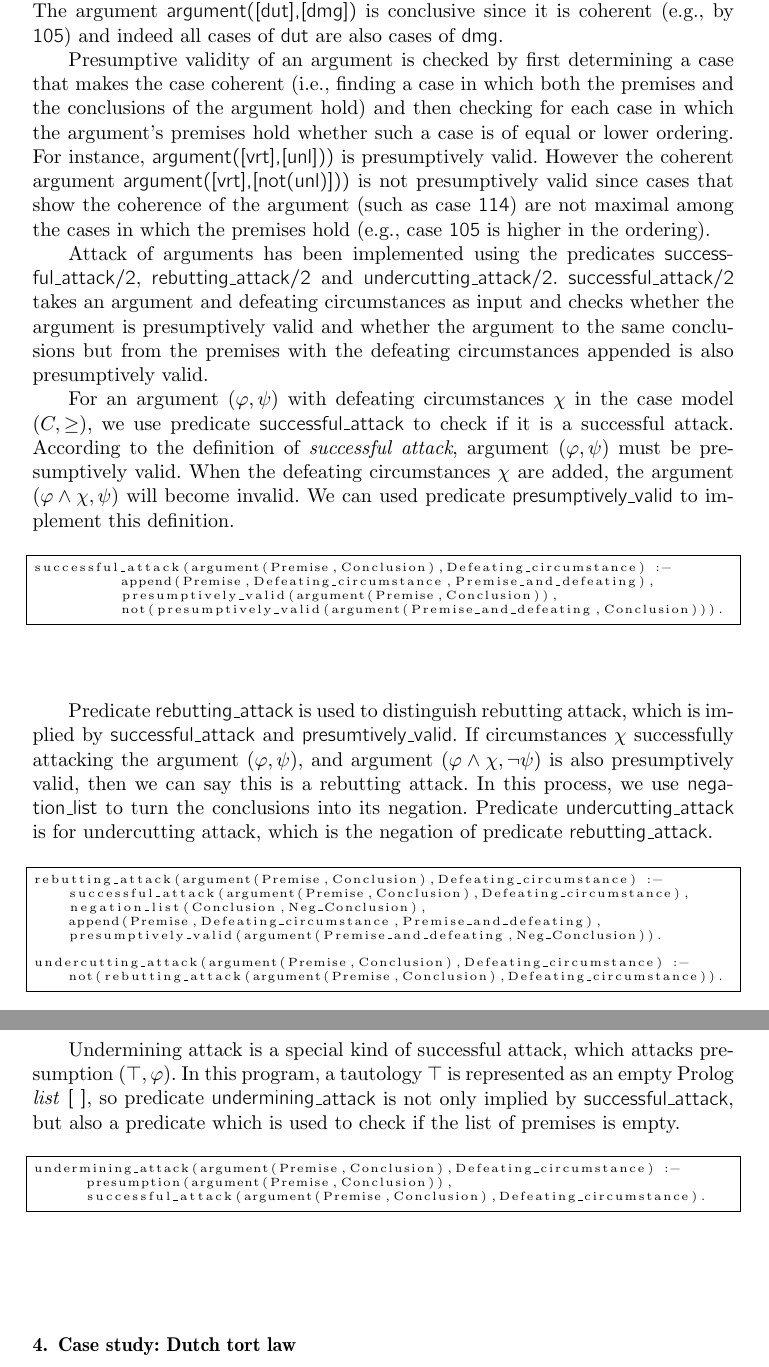
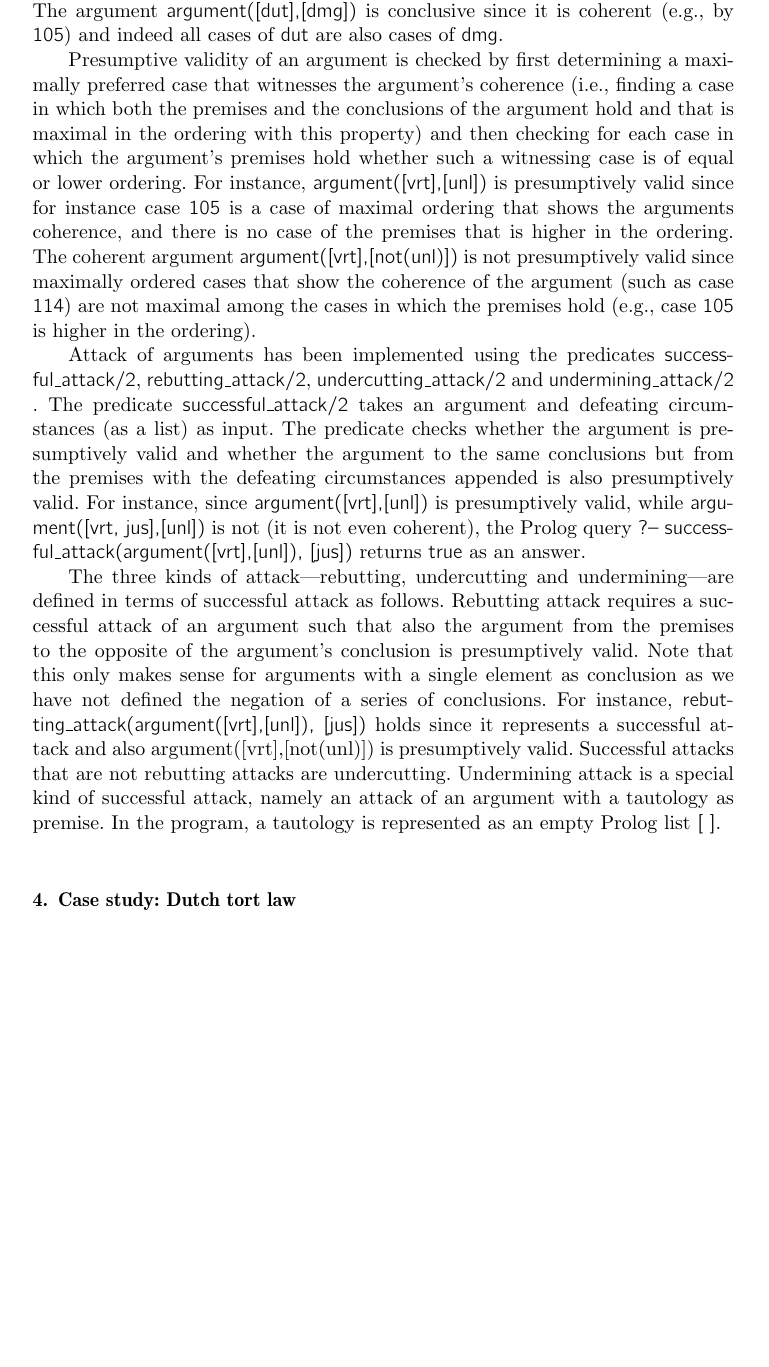
Before and after one commit to bartverheij/jurix2018zheng, a LaTeX document (jurix2018.tex): two parts of pages 5 and 6 of 18 before the commit and part of page 5 of 17 after it, the two joined at a grey line, cut so that both start at the same text, the shorter picture padded with empty space. Compiled offline with pdfLaTeX.

Commit message:
A bit more

```diff
--- a/jurix2018.tex
+++ b/jurix2018.tex
@@ -179,39 +179,11 @@ The three kinds of validity of arguments can be checked using the predicates {\m
 
 The conclusiveness of an argument is checked by first checking whether the argument is coherent and then checking, if all cases in the case model that contain the argument's premises also contain its conclusions. For instance, {\mf argument([dmg],[dut])} is coherent (e.g., by case {\mf 105}) but not conclusive (by case {\mf 104}). The argument {\mf argument([dut],[dmg])} is conclusive since it is coherent (e.g., by {\mf 105}) and indeed all cases of {\mf dut} are also cases of {\mf dmg}.
 
-Presumptive validity of an argument is checked by first determining a case that makes the case coherent (i.e., finding a case in which both the premises and the conclusions of the argument hold) and then checking for each case in which the argument's premises hold whether such a case is of equal or lower ordering. For instance, {\mf argument([vrt],[unl]))} is presumptively valid. However the coherent argument {\mf argument([vrt],[not(unl)]))} is not presumptively valid since cases that show the coherence of the argument (such as case {\mf 114}) are not maximal among the cases in which the premises hold (e.g., case {\mf 105} is higher in the ordering).
+Presumptive validity of an argument is checked by first determining a maximally preferred case that witnesses the argument's coherence (i.e., finding a case in which both the premises and the conclusions of the argument hold and that is maximal in the ordering with this property) and then checking for each case in which the argument's premises hold whether such a witnessing case is of equal or lower ordering. For instance, {\mf argument([vrt],[unl])} is presumptively valid since for instance case {\mf 105} is a case of maximal ordering that shows the arguments coherence, and there is no case of the premises that is higher in the ordering. The coherent argument {\mf argument([vrt],[not(unl)])} is not presumptively valid since maximally ordered cases that show the coherence of the argument (such as case {\mf 114}) are not maximal among the cases in which the premises hold (e.g., case {\mf 105} is higher in the ordering).
 
-Attack of arguments has been implemented using the predicates {\mf successful\_attack/2}, {\mf rebutting\_attack/2} and {\mf undercutting\_attack/2}. {\mf successful\_attack/2} takes an argument and defeating circumstances as input and checks whether the argument is presumptively valid and whether the argument to the same conclusions but from the premises with the defeating circumstances appended is also presumptively valid.
+Attack of arguments has been implemented using the predicates {\mf successful\_attack/2}, {\mf rebutting\_attack/2}, {\mf undercutting\_attack/2} and {\mf undermining\_attack/2} . The predicate {\mf successful\_attack/2} takes an argument and defeating circumstances (as a list) as input. The predicate checks whether the argument is presumptively valid and whether the argument to the same conclusions but from the premises with the defeating circumstances appended is also presumptively valid. For instance, since {\mf argument([vrt],[unl])} is presumptively valid, while {\mf argument([vrt, jus],[unl])} is not (it is not even coherent), the Prolog query {\mf ?-- successful\_attack(argument([vrt],[unl]), [jus])} returns {\mf true} as an answer.
 
-
-
-
-For an argument $(\varphi, \psi)$ with defeating circumstances $\chi$ in the case model $(C, \geq)$, we use predicate {\mf successful\_attack} to check if it is a successful attack. According to the definition of \textit{successful attack}, argument $(\varphi, \psi)$ must be presumptively valid. When the defeating circumstances $\chi$ are added, the argument $(\varphi \wedge \chi, \psi)$ will become invalid. We can used predicate {\mf presumptively\_valid} to implement this definition.
-\begin{lstlisting}
-successful_attack(argument(Premise,Conclusion),Defeating_circumstance) :-
-					append(Premise,Defeating_circumstance,Premise_and_defeating),
-					presumptively_valid(argument(Premise,Conclusion)),
-					not(presumptively_valid(argument(Premise_and_defeating,Conclusion))).
-\end{lstlisting}
-
-Predicate {\mf rebutting\_attack} is used to distinguish rebutting attack, which is implied by {\mf successful\_attack} and {\mf presumtively\_valid}. If circumstances $\chi$ successfully attacking the argument  $(\varphi, \psi)$, and argument $(\varphi \wedge \chi, \neg \psi)$ is also presumptively valid, then we can say this is a rebutting attack. In this process, we use {\mf negation\_list} to turn the conclusions into its negation. Predicate {\mf undercutting\_attack} is for undercutting attack, which is the negation of predicate {\mf rebutting\_attack}.
-\begin{lstlisting}
-rebutting_attack(argument(Premise,Conclusion),Defeating_circumstance) :-
-		successful_attack(argument(Premise,Conclusion),Defeating_circumstance),
-		negation_list(Conclusion,Neg_Conclusion),
-		append(Premise,Defeating_circumstance,Premise_and_defeating),
-		presumptively_valid(argument(Premise_and_defeating,Neg_Conclusion)).
-
-undercutting_attack(argument(Premise,Conclusion),Defeating_circumstance) :-
-		not(rebutting_attack(argument(Premise,Conclusion),Defeating_circumstance)).
-\end{lstlisting}
-
-Undermining attack is a special kind of successful attack, which attacks presumption $(\top, \varphi)$. In this program, a tautology $\top$ is represented as an empty Prolog \textit{list} {\mf [ ]}, so predicate {\mf undermining\_attack} is not only implied by {\mf successful\_attack}, but also a predicate which is used to check if the list of premises is empty.
-\begin{lstlisting}
-undermining_attack(argument(Premise,Conclusion),Defeating_circumstance) :-
-			presumption(argument(Premise,Conclusion)),
-			successful_attack(argument(Premise,Conclusion),Defeating_circumstance).
-\end{lstlisting}
+The three kinds of attack---rebutting, undercutting and undermining---are defined in terms of successful attack as follows. Rebutting attack requires a successful attack of an argument such that also the argument from the premises to the opposite of the argument's conclusion is presumptively valid. Note that this only makes sense for arguments with a single element as conclusion as we have not defined the negation of a series of conclusions. For instance, {\mf rebutting\_attack(argument([vrt],[unl]), [jus])} holds since it represents a successful attack and also argument([vrt],[not(unl)]) is presumptively valid. Successful attacks that are not rebutting attacks are undercutting. Undermining attack is a special kind of successful attack, namely an attack of an argument with a tautology as premise. In the program, a tautology is represented as an empty Prolog list {\mf [ ]}.
 
 \section{Case study: Dutch tort law}
 
```
Also changed, not shown: jurix2018.pdf.
